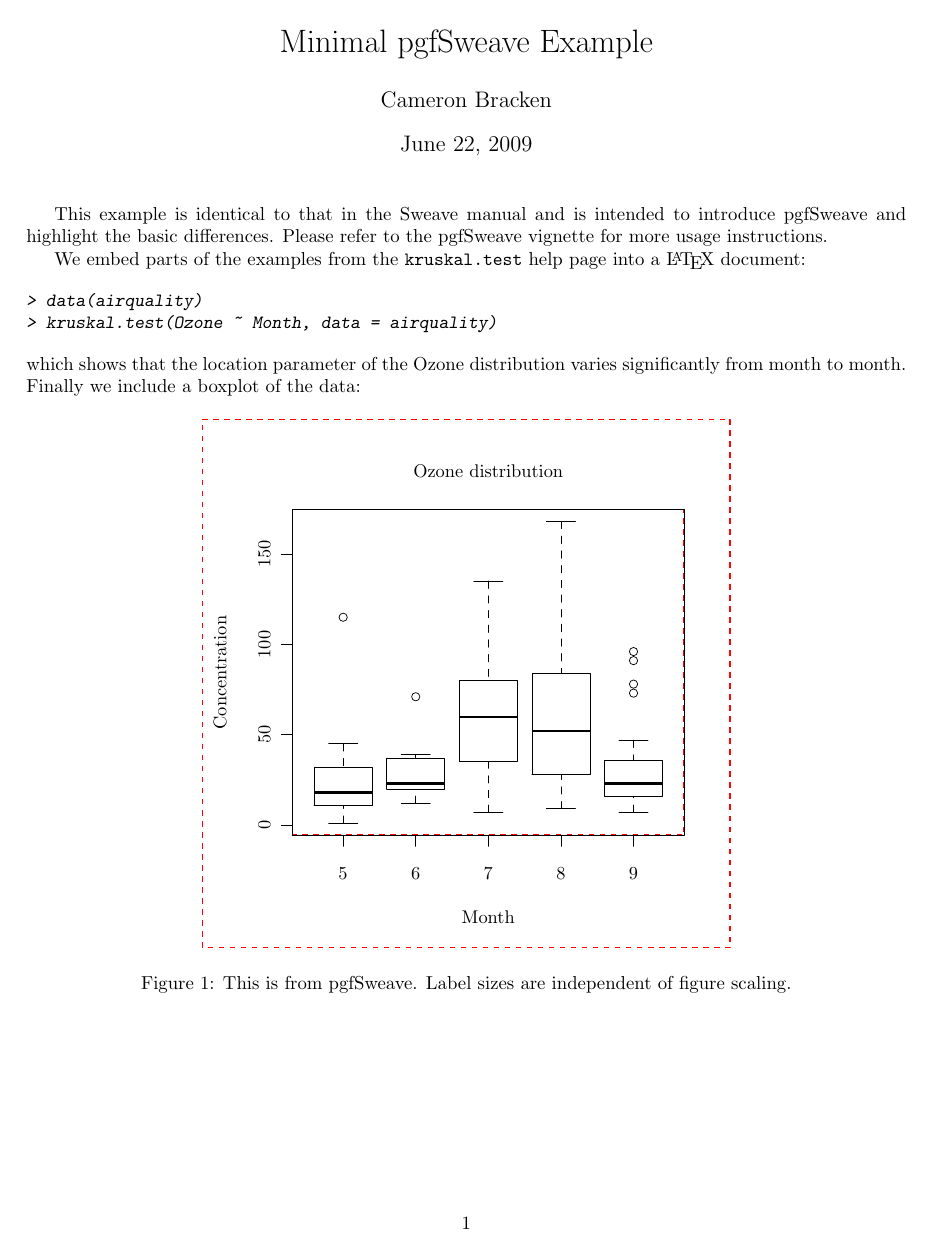
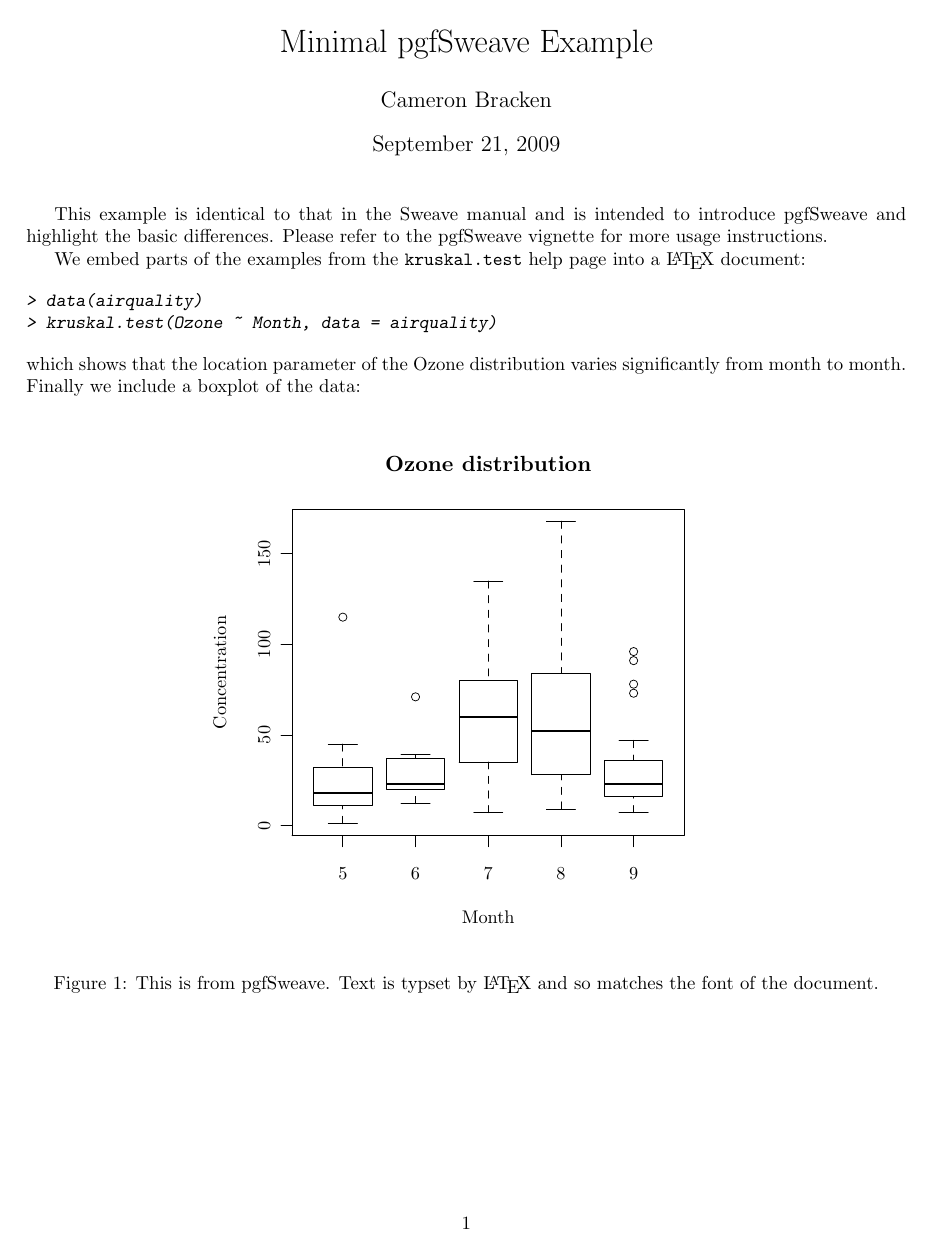
Before and after one commit to cameronbracken/pgfSweave, a LaTeX problem sheet (inst/example/pgfSweave-example.tex): the whole page. The pictures show the PDF file inst/doc/pgfSweave-example.pdf that the author committed with the source.

```diff
--- a/inst/example/pgfSweave-example.tex
+++ b/inst/example/pgfSweave-example.tex
@@ -35,7 +35,7 @@
 \beginpgfgraphicnamed{pgfSweave-example-boxplot}
 \input{pgfSweave-example-boxplot.tikz}
 \endpgfgraphicnamed
-\caption{This is from pgfSweave. Label sizes are independent of figure scaling.}
+\caption{This is from pgfSweave. Text is typset by \LaTeX\ and so matches the font of the document.}
 \end{figure}
 
 
```
Also changed, not shown: inst/doc/figs/fig-fancy.pdf (deleted), inst/doc/figs/fig-normalSweave.pdf, inst/doc/figs/fig-pgfSweave-hist.pdf, inst/doc/figs/fig-third.pdf (deleted), inst/doc/pgfSweave-example.pdf, inst/doc/pgfSweave.pdf, 11 other files.
